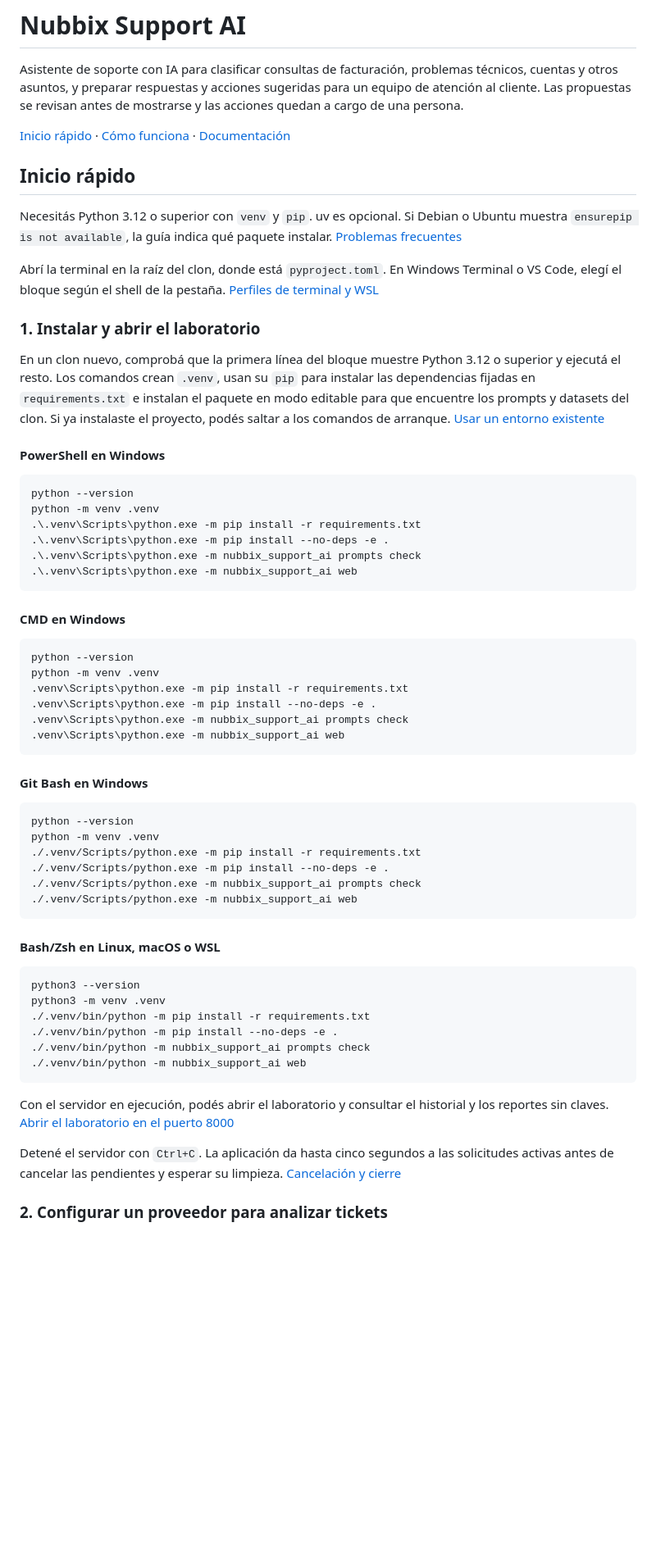
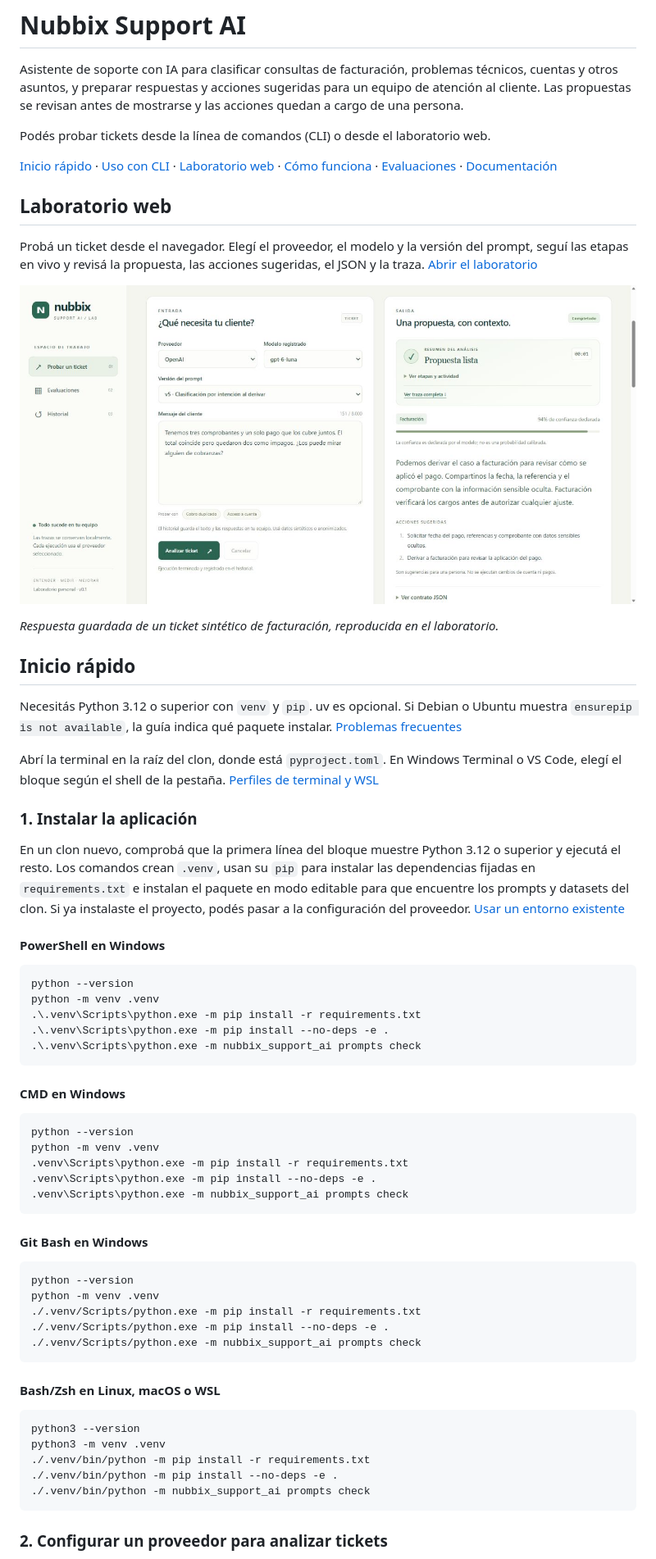
Before and after one commit to RobTangle/nubbix-support-ai, a Markdown page: README.md, the part around one of its changes. Shown at 82% size. GitHub-like rendering; pictures changed too: docs/images/laboratorio-ticket.jpg (added); blank space fills up the shorter version.

````diff
--- a/README.md
+++ b/README.md
@@ -2,7 +2,17 @@
 
 Asistente de soporte con IA para clasificar consultas de facturación, problemas técnicos, cuentas y otros asuntos, y preparar respuestas y acciones sugeridas para un equipo de atención al cliente. Las propuestas se revisan antes de mostrarse y las acciones quedan a cargo de una persona.
 
-[Inicio rápido](#inicio-rápido) · [Cómo funciona](#cómo-funciona) · [Documentación](#documentación)
+Podés probar tickets desde la línea de comandos (CLI) o desde el laboratorio web.
+
+[Inicio rápido](#inicio-rápido) · [Uso con CLI](#uso-con-cli) · [Laboratorio web](#laboratorio-web) · [Cómo funciona](#cómo-funciona) · [Evaluaciones](#evaluaciones-y-resultados) · [Documentación](#documentación)
+
+## Laboratorio web
+
+Probá un ticket desde el navegador. Elegí el proveedor, el modelo y la versión del prompt, seguí las etapas en vivo y revisá la propuesta, las acciones sugeridas, el JSON y la traza. [Abrir el laboratorio](#primera-prueba-en-el-laboratorio)
+
+![Laboratorio de Nubbix con el formulario del ticket a la izquierda y la propuesta de facturación con sus acciones sugeridas a la derecha](docs/images/laboratorio-ticket.jpg)
+
+*Respuesta guardada de un ticket sintético de facturación, reproducida en el laboratorio.*
 
 ## Inicio rápido
 
@@ -10,9 +20,9 @@ Necesitás Python 3.12 o superior con `venv` y `pip`. uv es opcional. Si Debian
 
 Abrí la terminal en la raíz del clon, donde está `pyproject.toml`. En Windows Terminal o VS Code, elegí el bloque según el shell de la pestaña. [Perfiles de terminal y WSL](docs/setup.md#elegir-el-shell)
 
-### 1. Instalar y abrir el laboratorio
+### 1. Instalar la aplicación
 
-En un clon nuevo, comprobá que la primera línea del bloque muestre Python 3.12 o superior y ejecutá el resto. Los comandos crean `.venv`, usan su `pip` para instalar las dependencias fijadas en `requirements.txt` e instalan el paquete en modo editable para que encuentre los prompts y datasets del clon. Si ya instalaste el proyecto, podés saltar a los comandos de arranque. [Usar un entorno existente](docs/setup.md#usar-un-entorno-existente)
+En un clon nuevo, comprobá que la primera línea del bloque muestre Python 3.12 o superior y ejecutá el resto. Los comandos crean `.venv`, usan su `pip` para instalar las dependencias fijadas en `requirements.txt` e instalan el paquete en modo editable para que encuentre los prompts y datasets del clon. Si ya instalaste el proyecto, podés pasar a la configuración del proveedor. [Usar un entorno existente](docs/setup.md#usar-un-entorno-existente)
 
 #### PowerShell en Windows
 
@@ -22,7 +32,6 @@ python -m venv .venv
 .\.venv\Scripts\python.exe -m pip install -r requirements.txt
 .\.venv\Scripts\python.exe -m pip install --no-deps -e .
 .\.venv\Scripts\python.exe -m nubbix_support_ai prompts check
-.\.venv\Scripts\python.exe -m nubbix_support_ai web
 ```
 
 #### CMD en Windows
@@ -33,7 +42,6 @@ python -m venv .venv
 .venv\Scripts\python.exe -m pip install -r requirements.txt
 .venv\Scripts\python.exe -m pip install --no-deps -e .
 .venv\Scripts\python.exe -m nubbix_support_ai prompts check
-.venv\Scripts\python.exe -m nubbix_support_ai web
 ```
 
 #### Git Bash en Windows
@@ -44,7 +52,6 @@ python -m venv .venv
 ./.venv/Scripts/python.exe -m pip install -r requirements.txt
 ./.venv/Scripts/python.exe -m pip install --no-deps -e .
 ./.venv/Scripts/python.exe -m nubbix_support_ai prompts check
-./.venv/Scripts/python.exe -m nubbix_support_ai web
 ```
 
 #### Bash/Zsh en Linux, macOS o WSL
@@ -55,12 +62,7 @@ python3 -m venv .venv
 ./.venv/bin/python -m pip install -r requirements.txt
 ./.venv/bin/python -m pip install --no-deps -e .
 ./.venv/bin/python -m nubbix_support_ai prompts check
-./.venv/bin/python -m nubbix_support_ai web
 ```
-
-Con el servidor en ejecución, podés abrir el laboratorio y consultar el historial y los reportes sin claves. [Abrir el laboratorio en el puerto 8000](http://127.0.0.1:8000)
-
-Detené el servidor con `Ctrl+C`. La aplicación da hasta cinco segundos a las solicitudes activas antes de cancelar las pendientes y esperar su limpieza. [Cancelación y cierre](docs/lab-guide.md#cancelar-fallar-y-volver-a-intentar)
 
 ### 2. Configurar un proveedor para analizar tickets
 
````
Also changed, not shown: other parts of README.md (+56 -29 lines), docs/setup.md (+1 -1 lines), docs/images/laboratorio-evaluaciones.jpg (added).
